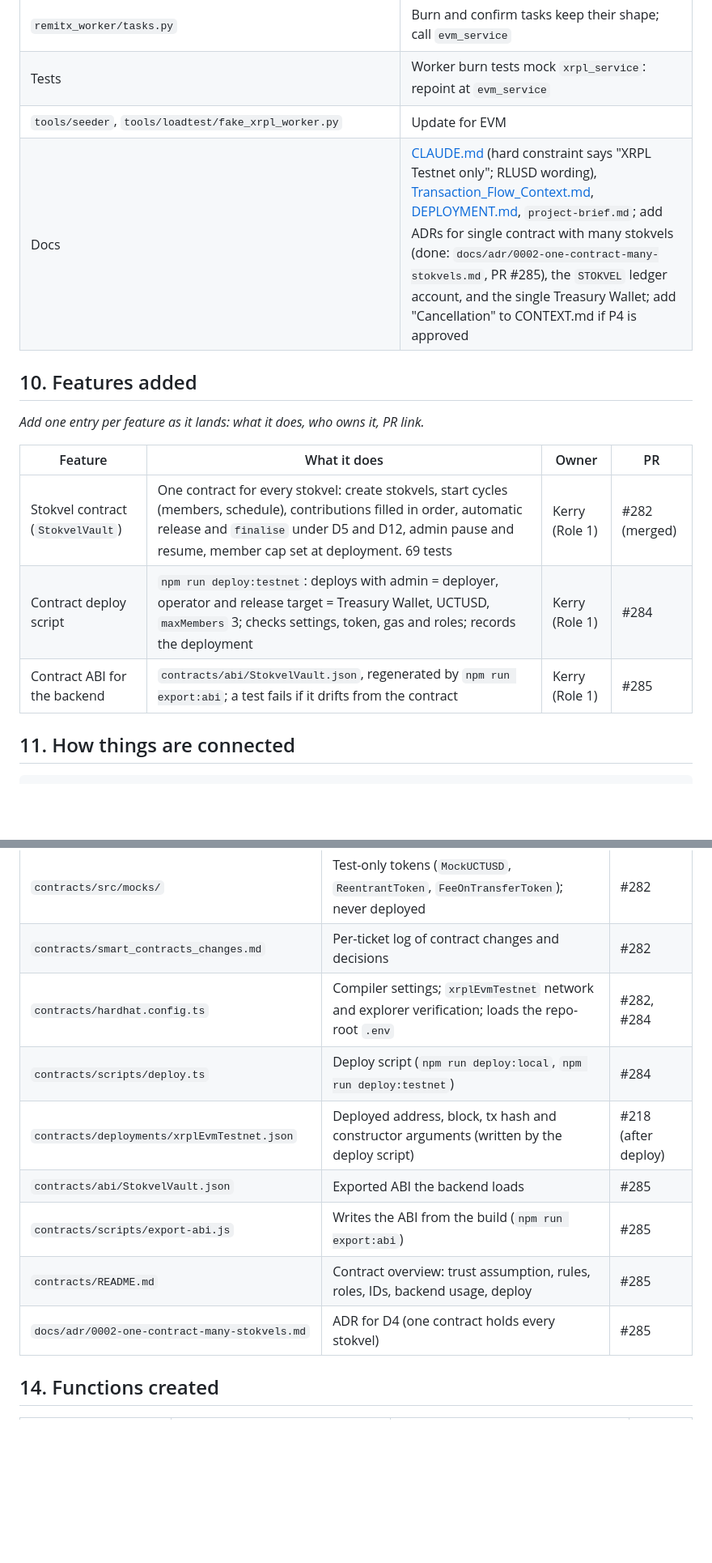
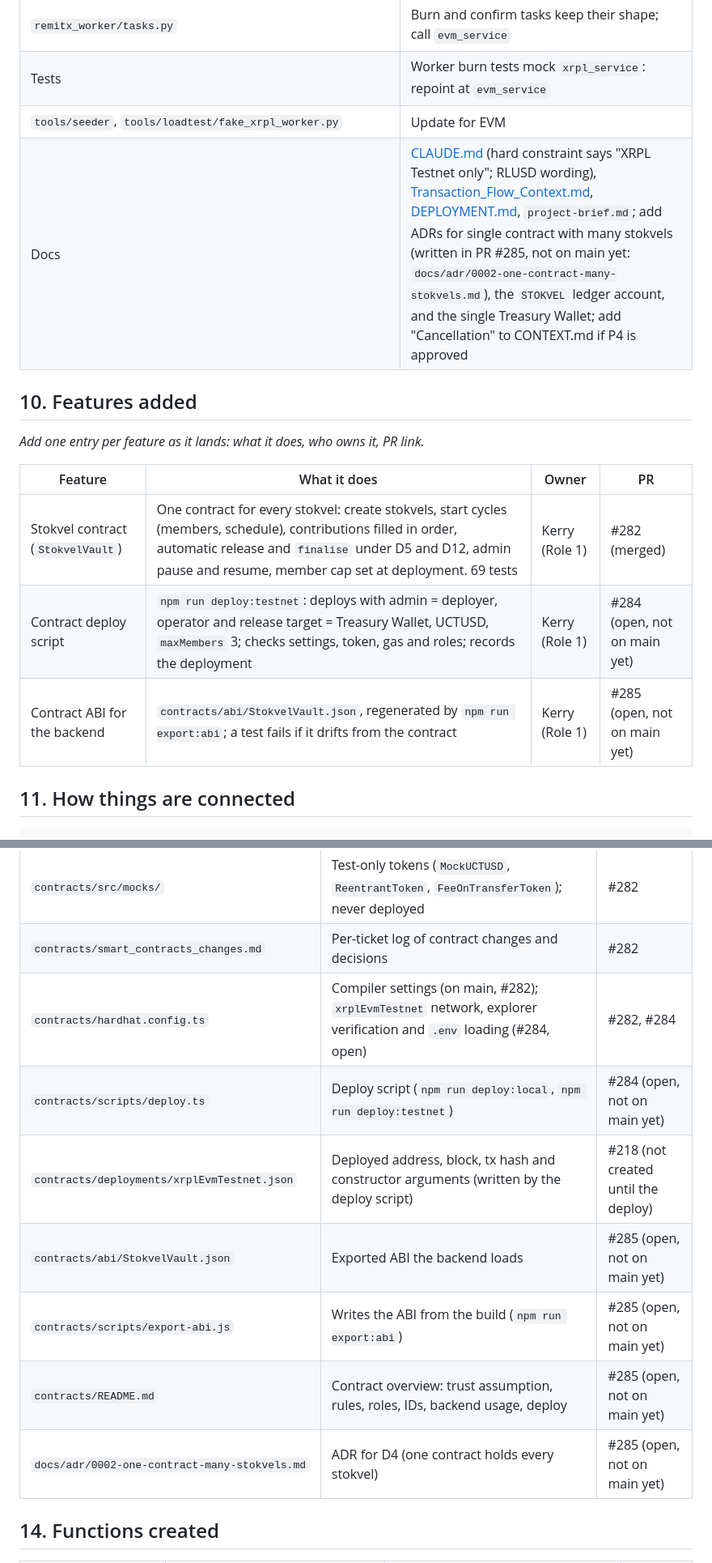
Before and after one commit to Katlego-Sekoele/RemitX, a Markdown page: docs/stokvel_integration.md, 2 parts joined by grey strips. Shown at 81% size. Drawn GitHub-style; blank space fills up the shorter version.

```diff
--- a/docs/stokvel_integration.md
+++ b/docs/stokvel_integration.md
@@ -506,7 +510,7 @@ Milestones (Katlego-Sekoele/RemitX): *EVM wallet setup and switch over*, *Bank A
 | `remitx_worker/tasks.py` | Burn and confirm tasks keep their shape; call `evm_service` |
 | Tests | Worker burn tests mock `xrpl_service`: repoint at `evm_service` |
 | `tools/seeder`, `tools/loadtest/fake_xrpl_worker.py` | Update for EVM |
-| Docs | [CLAUDE.md](../CLAUDE.md) (hard constraint says "XRPL Testnet only"; RLUSD wording), [Transaction_Flow_Context.md](Transaction_Flow_Context.md), [DEPLOYMENT.md](DEPLOYMENT.md), `project-brief.md`; add ADRs for single contract with many stokvels (done: `docs/adr/0002-one-contract-many-stokvels.md`, PR #285), the `STOKVEL` ledger account, and the single Treasury Wallet; add "Cancellation" to CONTEXT.md if P4 is approved |
+| Docs | [CLAUDE.md](../CLAUDE.md) (hard constraint says "XRPL Testnet only"; RLUSD wording), [Transaction_Flow_Context.md](Transaction_Flow_Context.md), [DEPLOYMENT.md](DEPLOYMENT.md), `project-brief.md`; add ADRs for single contract with many stokvels (written in PR #285, not on main yet: `docs/adr/0002-one-contract-many-stokvels.md`), the `STOKVEL` ledger account, and the single Treasury Wallet; add "Cancellation" to CONTEXT.md if P4 is approved |
 
 ## 10. Features added
 
@@ -515,8 +519,8 @@ _Add one entry per feature as it lands: what it does, who owns it, PR link._
 | Feature | What it does | Owner | PR |
 |---|---|---|---|
 | Stokvel contract (`StokvelVault`) | One contract for every stokvel: create stokvels, start cycles (members, schedule), contributions filled in order, automatic release and `finalise` under D5 and D12, admin pause and resume, member cap set at deployment. 69 tests | Kerry (Role 1) | #282 (merged) |
-| Contract deploy script | `npm run deploy:testnet`: deploys with admin = deployer, operator and release target = Treasury Wallet, UCTUSD, `maxMembers` 3; checks settings, token, gas and roles; records the deployment | Kerry (Role 1) | #284 |
-| Contract ABI for the backend | `contracts/abi/StokvelVault.json`, regenerated by `npm run export:abi`; a test fails if it drifts from the contract | Kerry (Role 1) | #285 |
+| Contract deploy script | `npm run deploy:testnet`: deploys with admin = deployer, operator and release target = Treasury Wallet, UCTUSD, `maxMembers` 3; checks settings, token, gas and roles; records the deployment | Kerry (Role 1) | #284 (open, not on main yet) |
+| Contract ABI for the backend | `contracts/abi/StokvelVault.json`, regenerated by `npm run export:abi`; a test fails if it drifts from the contract | Kerry (Role 1) | #285 (open, not on main yet) |
 
 ## 11. How things are connected
 
@@ -551,13 +555,13 @@ Frontend → API route → controller → ledger legs (pending) → queue
 | `contracts/test/` | Tests: setup, contribute, pause, views, ABI drift, randomised invariants; `helpers.ts` has the fixtures and `uuidToBytes32`, the reference ID packing | #282, #285, fix branch |
 | `contracts/src/mocks/` | Test-only tokens (`MockUCTUSD`, `ReentrantToken`, `FeeOnTransferToken`); never deployed | #282 |
 | `contracts/smart_contracts_changes.md` | Per-ticket log of contract changes and decisions | #282 |
-| `contracts/hardhat.config.ts` | Compiler settings; `xrplEvmTestnet` network and explorer verification; loads the repo-root `.env` | #282, #284 |
-| `contracts/scripts/deploy.ts` | Deploy script (`npm run deploy:local`, `npm run deploy:testnet`) | #284 |
-| `contracts/deployments/xrplEvmTestnet.json` | Deployed address, block, tx hash and constructor arguments (written by the deploy script) | #218 (after deploy) |
-| `contracts/abi/StokvelVault.json` | Exported ABI the backend loads | #285 |
-| `contracts/scripts/export-abi.js` | Writes the ABI from the build (`npm run export:abi`) | #285 |
-| `contracts/README.md` | Contract overview: trust assumption, rules, roles, IDs, backend usage, deploy | #285 |
-| `docs/adr/0002-one-contract-many-stokvels.md` | ADR for D4 (one contract holds every stokvel) | #285 |
+| `contracts/hardhat.config.ts` | Compiler settings (on main, #282); `xrplEvmTestnet` network, explorer verification and `.env` loading (#284, open) | #282, #284 |
+| `contracts/scripts/deploy.ts` | Deploy script (`npm run deploy:local`, `npm run deploy:testnet`) | #284 (open, not on main yet) |
+| `contracts/deployments/xrplEvmTestnet.json` | Deployed address, block, tx hash and constructor arguments (written by the deploy script) | #218 (not created until the deploy) |
+| `contracts/abi/StokvelVault.json` | Exported ABI the backend loads | #285 (open, not on main yet) |
+| `contracts/scripts/export-abi.js` | Writes the ABI from the build (`npm run export:abi`) | #285 (open, not on main yet) |
+| `contracts/README.md` | Contract overview: trust assumption, rules, roles, IDs, backend usage, deploy | #285 (open, not on main yet) |
+| `docs/adr/0002-one-contract-many-stokvels.md` | ADR for D4 (one contract holds every stokvel) | #285 (open, not on main yet) |
 
 ## 14. Functions created
 
```
Also changed, not shown: other parts of docs/stokvel_integration.md (+13 -9 lines).
